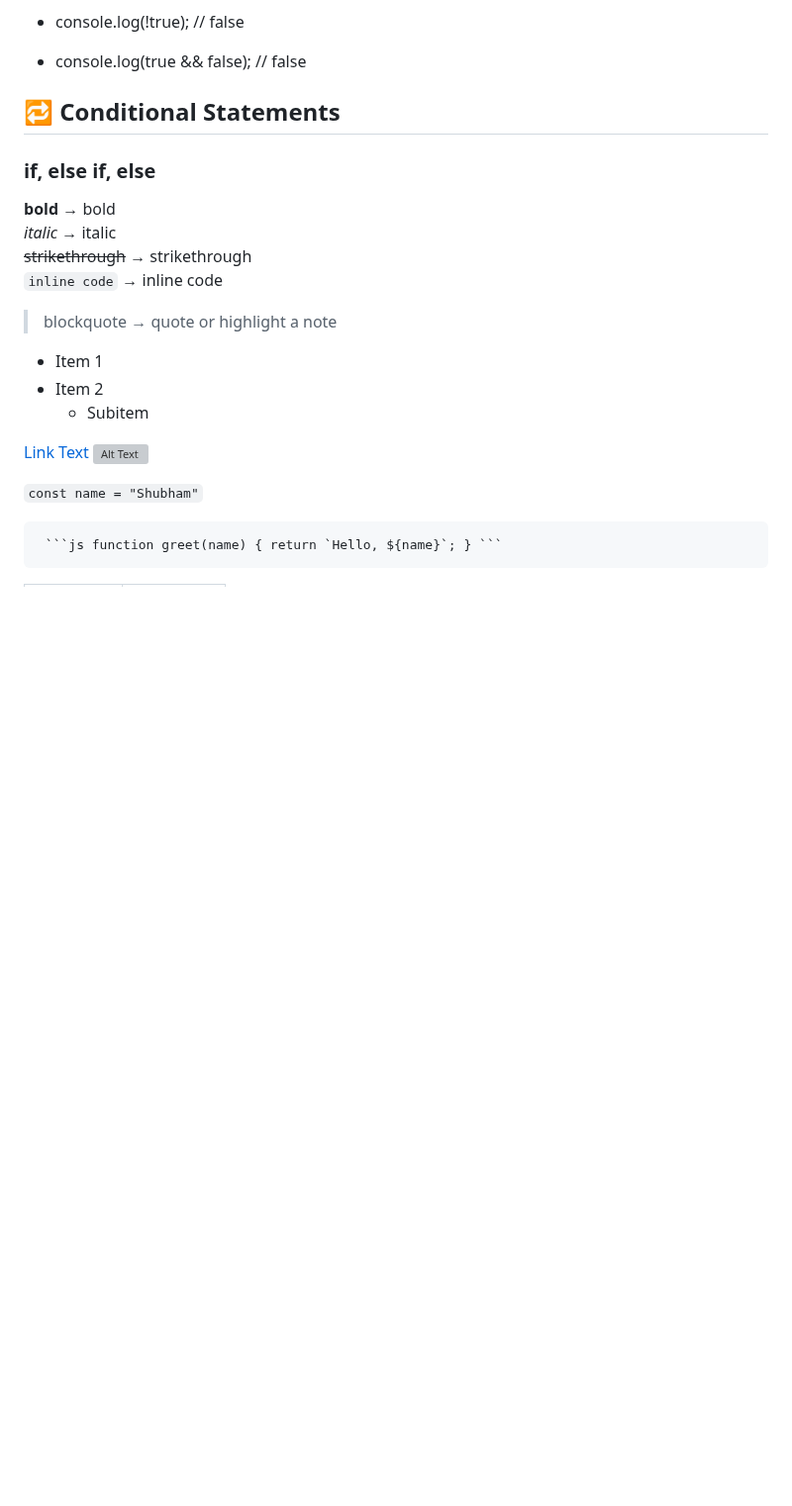
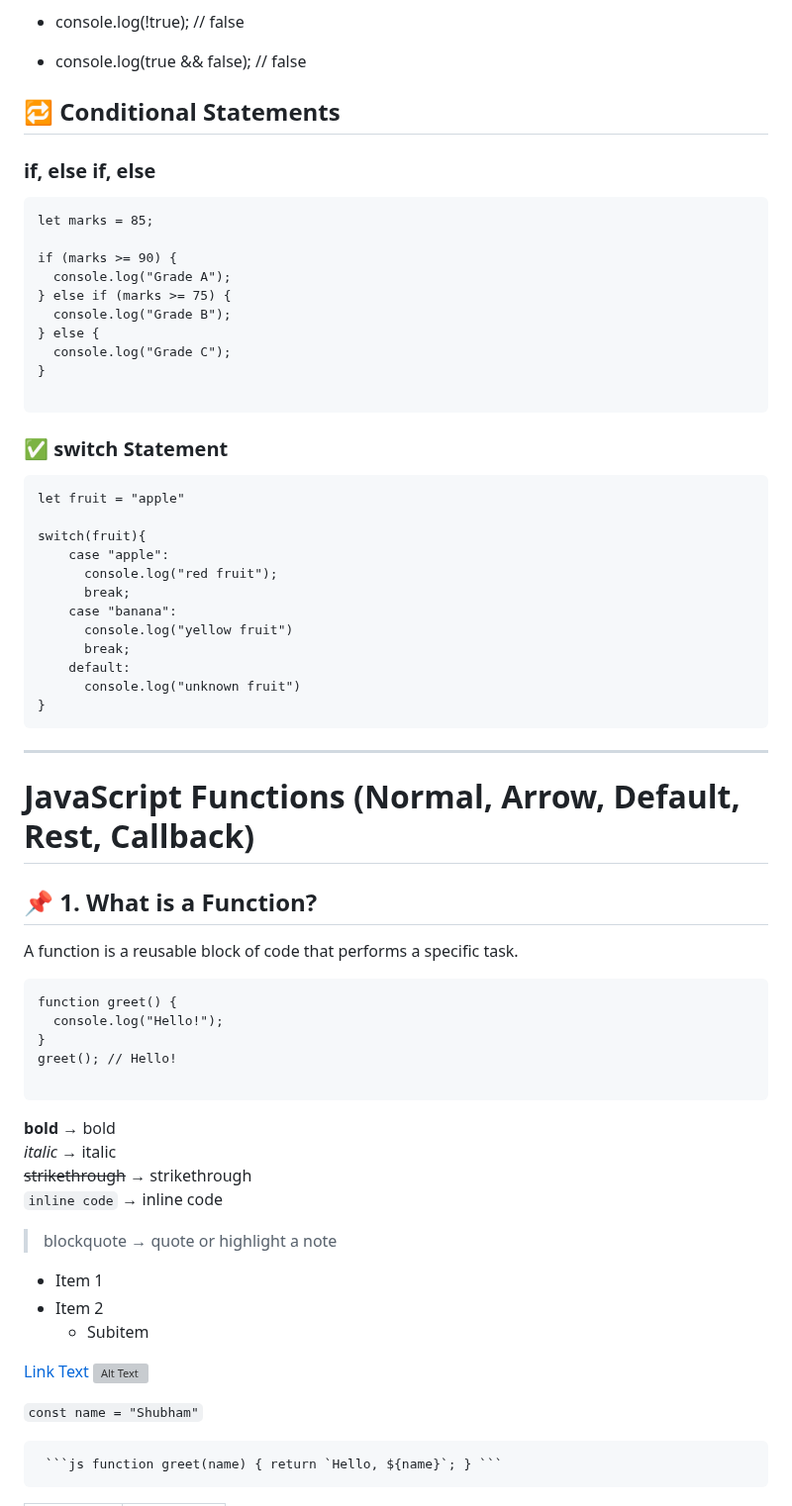
Before and after one commit to Shubhamyadav0187/Js-Practice-Like-Hell, a Markdown page: README.md, the part around the change. Shown at 99% size. GitHub-like rendering; blank space fills up the shorter version; grey boxes are pictures that could not be loaded.

Commit message:
learning more stuff

```diff
--- a/README.md
+++ b/README.md
@@ -156,6 +156,50 @@ Answer: Automatic or implicit conversion of values from one data type to another
 ## 🔁 Conditional Statements
 ###  if, else if, else
 
+<pre>
+let marks = 85;
+
+if (marks >= 90) {
+  console.log("Grade A");
+} else if (marks >= 75) {
+  console.log("Grade B");
+} else {
+  console.log("Grade C");
+}
+
+</pre>
+
+### ✅ switch Statement
+<pre>
+let fruit = "apple"
+
+switch(fruit){
+    case "apple":
+      console.log("red fruit");
+      break;
+    case "banana":
+      console.log("yellow fruit")
+      break;
+    default:
+      console.log("unknown fruit")
+}
+</pre>
+---
+
+# JavaScript Functions (Normal, Arrow, Default, Rest, Callback)
+
+## 📌 1. What is a Function?
+A function is a reusable block of code that performs a specific task.
+
+<pre>
+function greet() {
+  console.log("Hello!");
+}
+greet(); // Hello!
+
+</pre>
+
+
 **bold**            →  bold
 *italic*            →  italic
 ~~strikethrough~~   →  strikethrough
```
